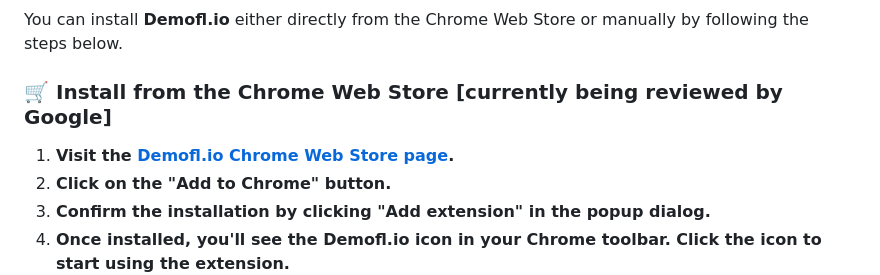
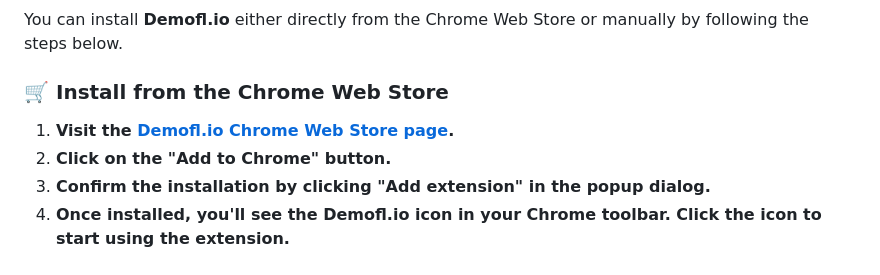
Before and after one commit to demofl-io/demofl.io, a Markdown page: README.md, the part around one of its changes. Drawn GitHub-style.

Commit message:
docs: update installation instructions in README.md for clarity

```diff
--- a/README.md
+++ b/README.md
@@ -44,5 +44,5 @@
 
 You can install **Demofl.io** either directly from the Chrome Web Store or manually by following the steps below.
 
-### 🛒 Install from the Chrome Web Store [currently being reviewed by Google]
+### 🛒 Install from the Chrome Web Store
 
```
Also changed, not shown: other parts of README.md (+1 -1 lines).
